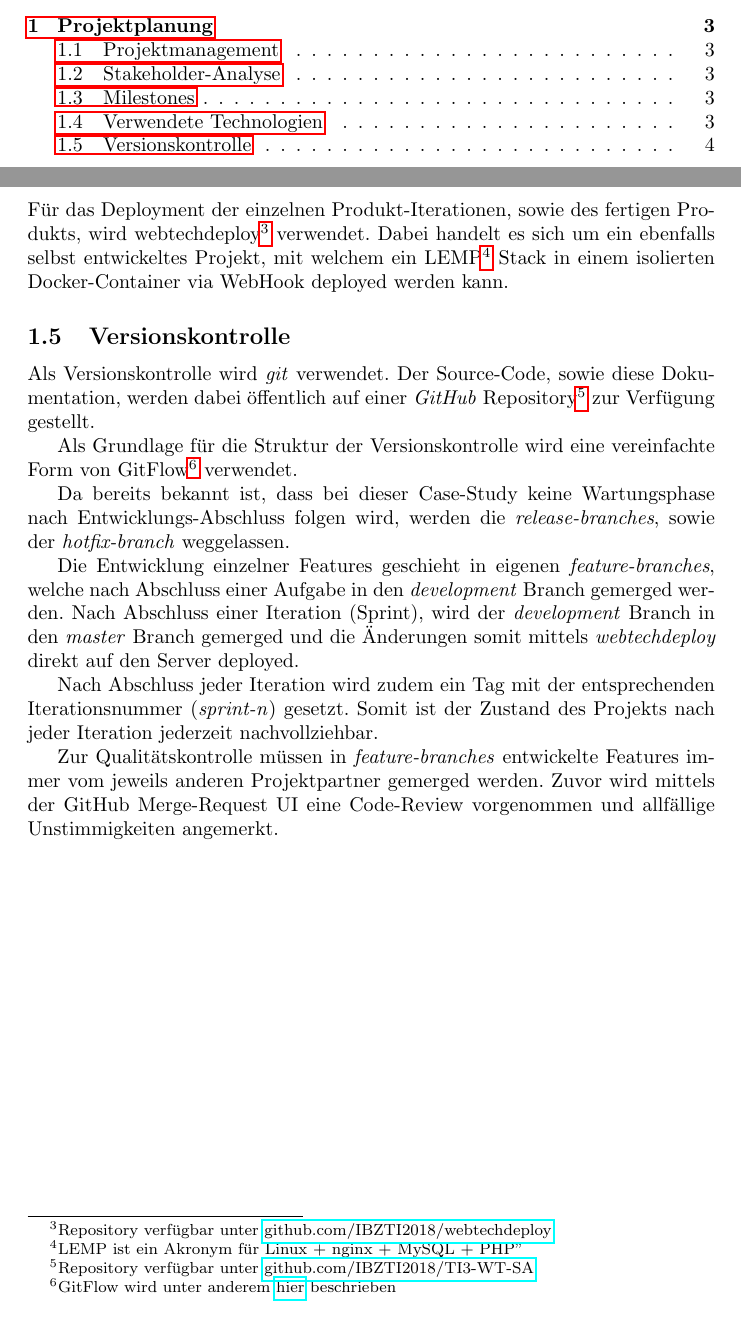
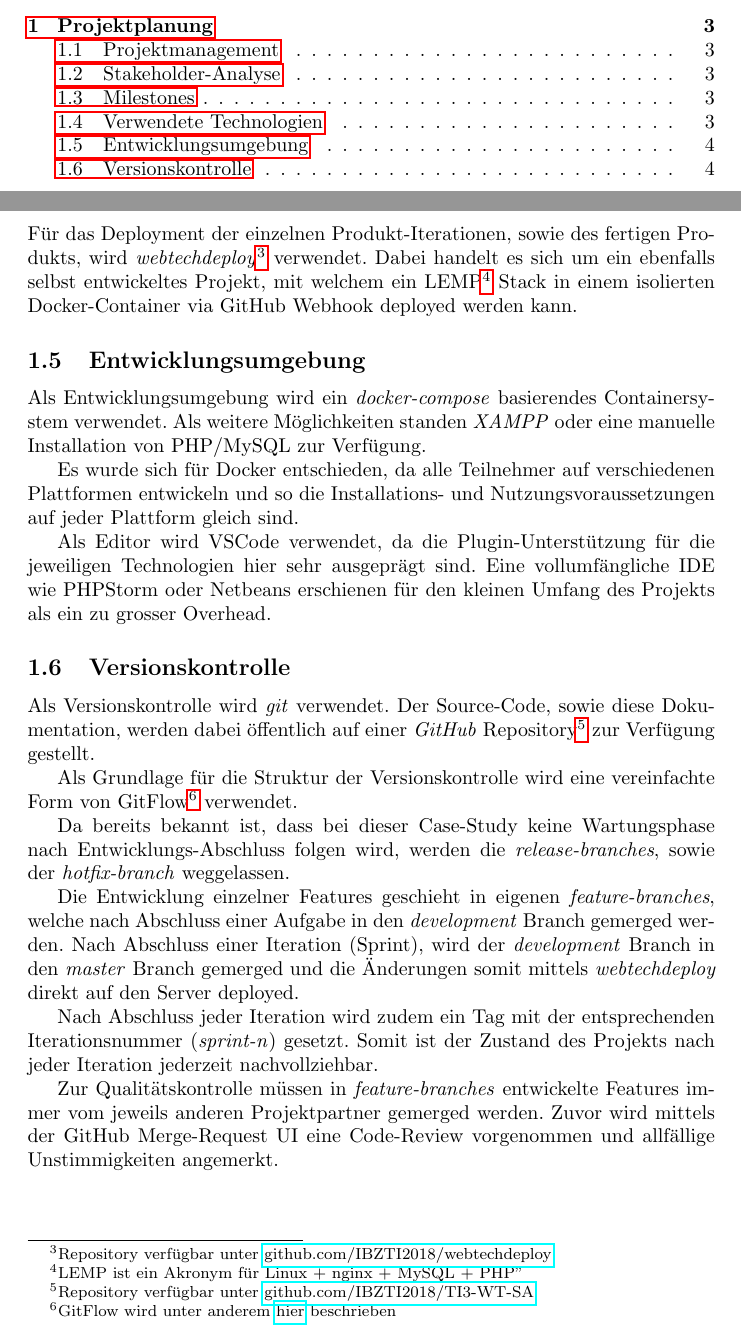
Before and after one commit to IBZTI2018/TI3-WT-SA, a LaTeX paper (docs/index.tex, which reads docs/contents/planning/devenv.tex, docs/contents/planning/technologies.tex): two parts of pages 2 and 4 of 4, joined at a grey line, cut so that both start at the same text. Compiled offline with pdfLaTeX.

Commit message:
docs: add information about docker development environment

```diff
--- /dev/null
+++ b/docs/contents/planning/devenv.tex
@@ -0,0 +1,7 @@
+\subsection{Entwicklungsumgebung}
+
+Als Entwicklungsumgebung wird ein \emph{docker-compose} basierendes Containersystem verwendet. Als weitere Möglichkeiten standen \emph{XAMPP} oder eine manuelle Installation von PHP/MySQL zur Verfügung.
+
+Es wurde sich für Docker entschieden, da alle Teilnehmer auf verschiedenen Plattformen entwickeln und so die Installations- und Nutzungsvoraussetzungen auf jeder Plattform gleich sind.
+
+Als Editor wird VSCode verwendet, da die Plugin-Unterstützung für die jeweiligen Technologien hier sehr ausgeprägt sind. Eine vollumfängliche IDE wie PHPStorm oder Netbeans erschienen für den kleinen Umfang des Projekts als ein zu grosser Overhead.
--- a/docs/contents/planning/technologies.tex
+++ b/docs/contents/planning/technologies.tex
@@ -11,5 +11,5 @@ Zur Entwicklung werden, gemäss den für die Case-Study gemachten Vorgaben, folg
 \end{itemize}
 
 \noindent
-Für das Deployment der einzelnen Produkt-Iterationen, sowie des fertigen Produkts, wird webtechdeploy\footnote{Repository verfügbar unter \href{https://github.com/IBZTI2018/webtechdeploy}{github.com/IBZTI2018/webtechdeploy}} verwendet.
-Dabei handelt es sich um ein ebenfalls selbst entwickeltes Projekt, mit welchem ein LEMP\footnote{LEMP ist ein Akronym für "Linux + nginx + MySQL + PHP"} Stack in einem isolierten Docker-Container via WebHook deployed werden kann.
+Für das Deployment der einzelnen Produkt-Iterationen, sowie des fertigen Produkts, wird \emph{webtechdeploy}\footnote{Repository verfügbar unter \href{https://github.com/IBZTI2018/webtechdeploy}{github.com/IBZTI2018/webtechdeploy}} verwendet.
+Dabei handelt es sich um ein ebenfalls selbst entwickeltes Projekt, mit welchem ein LEMP\footnote{LEMP ist ein Akronym für "Linux + nginx + MySQL + PHP"} Stack in einem isolierten Docker-Container via GitHub Webhook deployed werden kann.
--- a/docs/index.tex
+++ b/docs/index.tex
@@ -25,6 +25,7 @@
 \input{contents/planning/stakeholders.tex}
 \input{contents/planning/milestones.tex}
 \input{contents/planning/technologies.tex}
+\input{contents/planning/devenv.tex}
 \input{contents/planning/versioncontrol.tex}
 
 \end{document}
```
